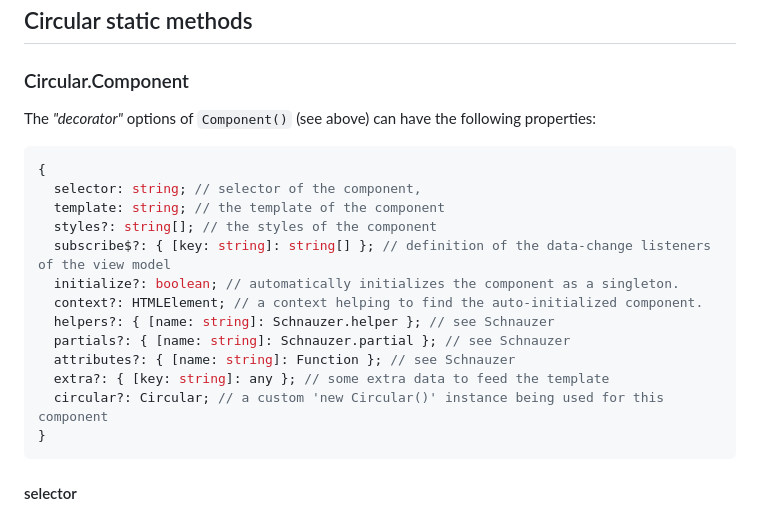
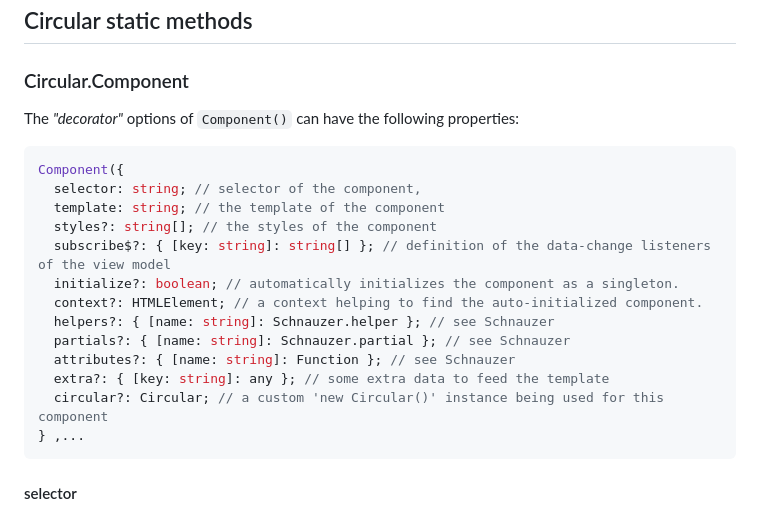
Before and after one commit to PitPik/circularjs, a Markdown page: API.md, the part around one of its changes. GitHub-like rendering.

````diff
--- a/API.md
+++ b/API.md
@@ -41,10 +41,10 @@ The rest of the app is then defined inside the `class` definition. The example a
 
 ### Circular.Component
 
-The *"decorator"* options of `Component()` (see above) can have the following properties:
+The *"decorator"* options of `Component()` can have the following properties:
 
 ```javascript
-{
+Component({
   selector: string; // selector of the component,
   template: string; // the template of the component
   styles?: string[]; // the styles of the component
@@ -56,7 +56,7 @@ The *"decorator"* options of `Component()` (see above) can have the following pr
   attributes?: { [name: string]: Function }; // see Schnauzer
   extra?: { [key: string]: any }; // some extra data to feed the template
   circular?: Circular; // a custom 'new Circular()' instance being used for this component
-}
+} ,...
 ```
 
 #### selector
````
Also changed, not shown: other parts of API.md (+61 -0 lines).
